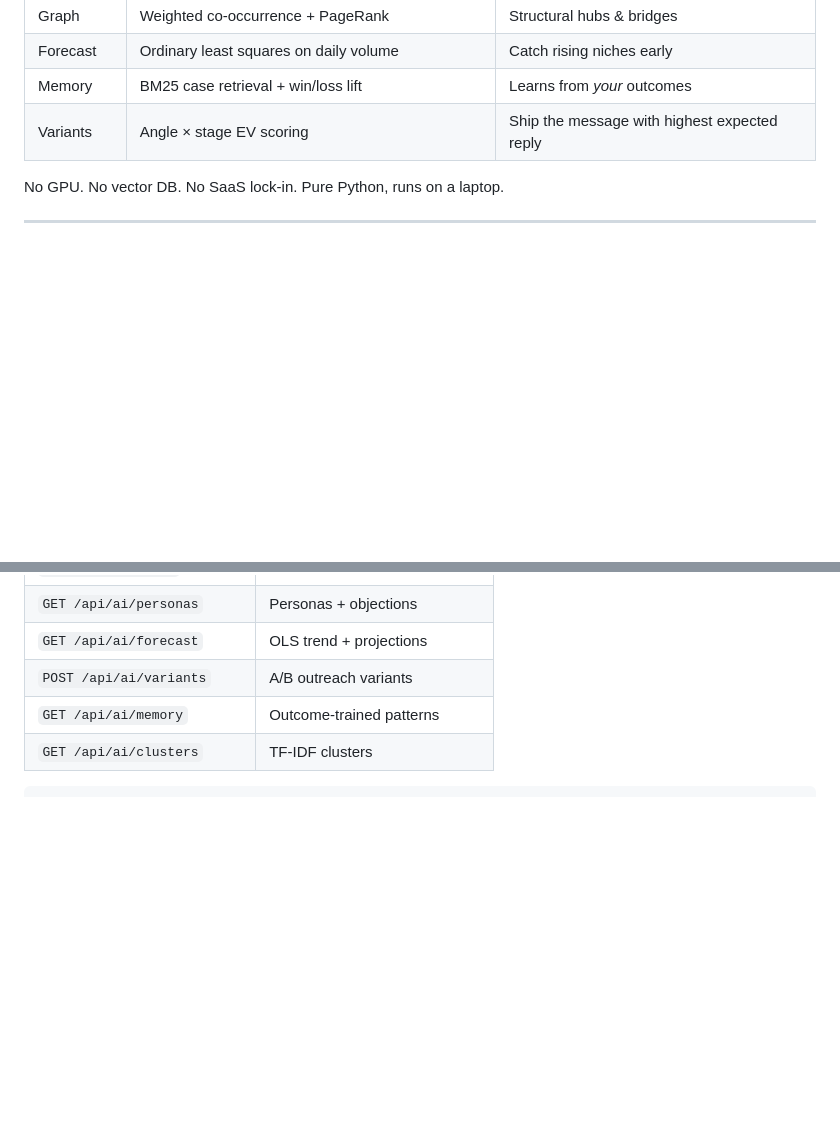
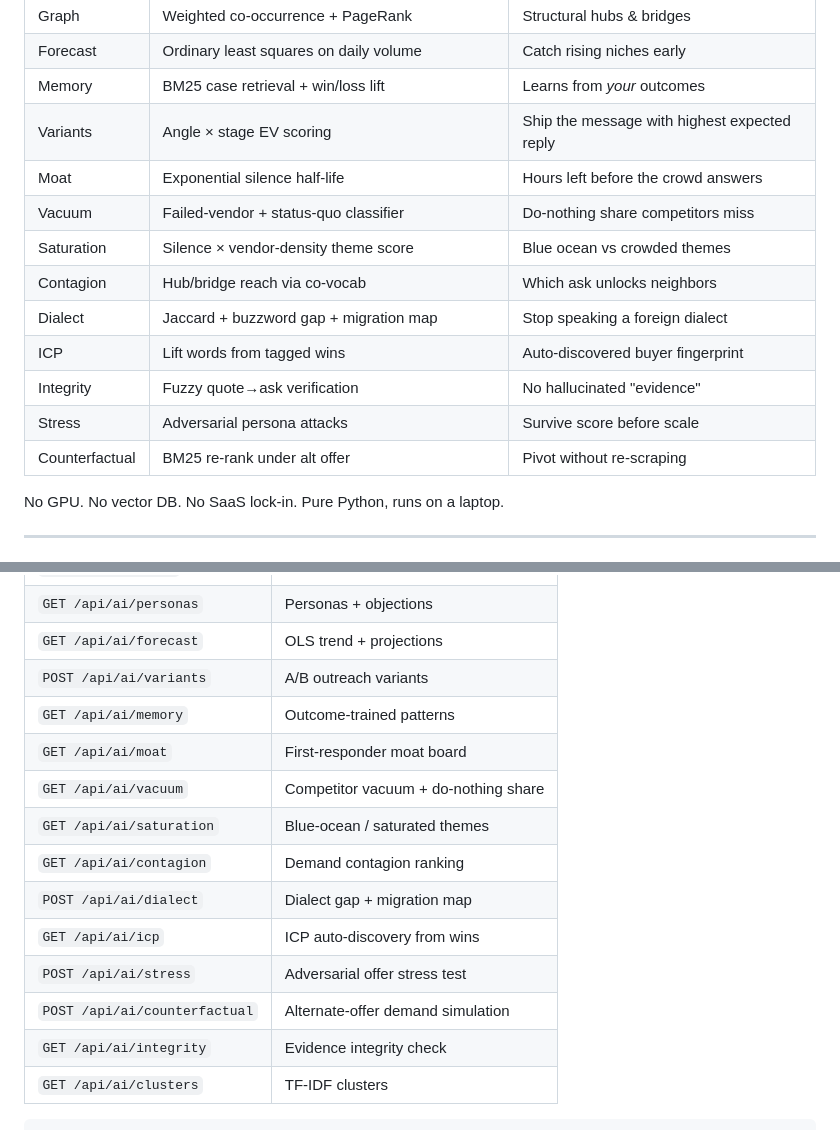
Before and after one commit to ragtagequation/Panoptes, a Markdown page: README.md, 2 parts joined by grey strips. Rendered like a GitHub page; blank space fills up the shorter version.

````diff
--- a/README.md
+++ b/README.md
@@ -155,6 +196,15 @@ Hit **Run full AI cockpit** in the UI to fire every layer in one pass.
 | Forecast | Ordinary least squares on daily volume | Catch rising niches early |
 | Memory | BM25 case retrieval + win/loss lift | Learns from *your* outcomes |
 | Variants | Angle × stage EV scoring | Ship the message with highest expected reply |
+| Moat | Exponential silence half-life | Hours left before the crowd answers |
+| Vacuum | Failed-vendor + status-quo classifier | Do-nothing share competitors miss |
+| Saturation | Silence × vendor-density theme score | Blue ocean vs crowded themes |
+| Contagion | Hub/bridge reach via co-vocab | Which ask unlocks neighbors |
+| Dialect | Jaccard + buzzword gap + migration map | Stop speaking a foreign dialect |
+| ICP | Lift words from tagged wins | Auto-discovered buyer fingerprint |
+| Integrity | Fuzzy quote→ask verification | No hallucinated "evidence" |
+| Stress | Adversarial persona attacks | Survive score before scale |
+| Counterfactual | BM25 re-rank under alt offer | Pivot without re-scraping |
 
 No GPU. No vector DB. No SaaS lock-in. Pure Python, runs on a laptop.
 
@@ -333,6 +383,15 @@ python find_leads.py "dental marketing agencies" --complete-only
 | `GET /api/ai/forecast` | OLS trend + projections |
 | `POST /api/ai/variants` | A/B outreach variants |
 | `GET /api/ai/memory` | Outcome-trained patterns |
+| `GET /api/ai/moat` | First-responder moat board |
+| `GET /api/ai/vacuum` | Competitor vacuum + do-nothing share |
+| `GET /api/ai/saturation` | Blue-ocean / saturated themes |
+| `GET /api/ai/contagion` | Demand contagion ranking |
+| `POST /api/ai/dialect` | Dialect gap + migration map |
+| `GET /api/ai/icp` | ICP auto-discovery from wins |
+| `POST /api/ai/stress` | Adversarial offer stress test |
+| `POST /api/ai/counterfactual` | Alternate-offer demand simulation |
+| `GET /api/ai/integrity` | Evidence integrity check |
 | `GET /api/ai/clusters` | TF-IDF clusters |
 
 ```env
````
Also changed, not shown: other parts of README.md (+43 -0 lines).
